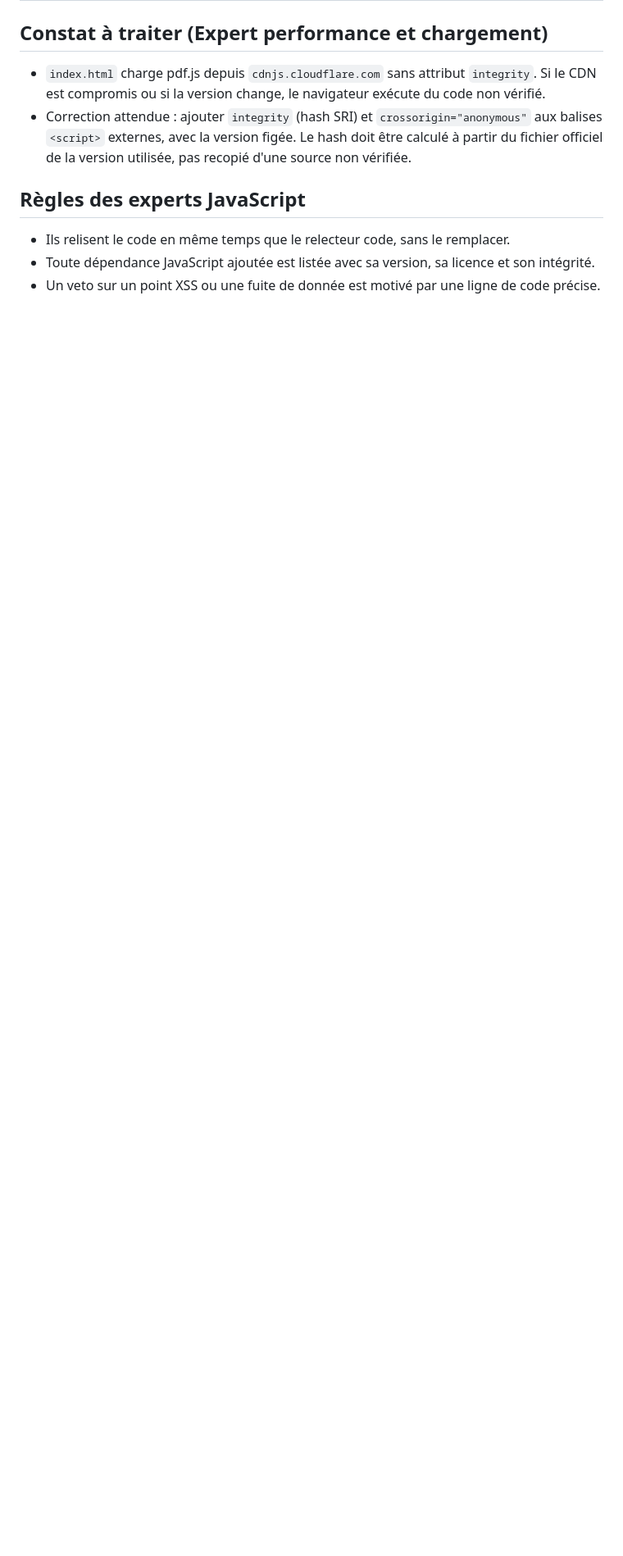
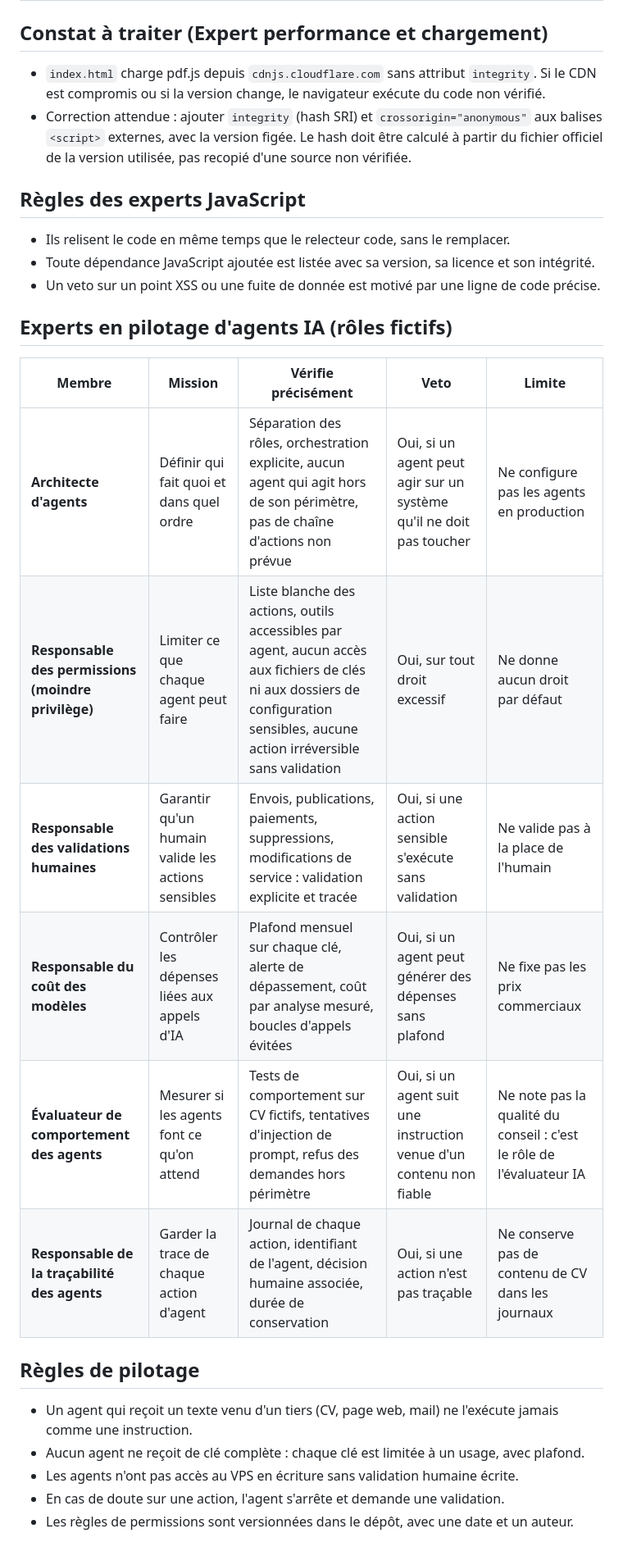
Before and after one commit to cortexa-corp/Entretien-pro, a Markdown page: docs/revue-design-interne.md, the part around the change. Shown at 82% size. Drawn GitHub-style; blank space fills up the shorter version.

Commit message:
Docs : experts en pilotage d'agents IA (permissions, validations, coût, traçabilité)
Co-Authored-By: Claude Haiku 5.5 <noreply@anthropic.com>
Claude-Session: https://claude.ai/code/session_01Wdg1BgVcCBhJnPRvEH93Po

```diff
--- a/docs/revue-design-interne.md
+++ b/docs/revue-design-interne.md
@@ -247,3 +247,22 @@ Ajoutés pour couvrir les angles absents des fiches précédentes.
 - Ils relisent le code en même temps que le relecteur code, sans le remplacer.
 - Toute dépendance JavaScript ajoutée est listée avec sa version, sa licence et son intégrité.
 - Un veto sur un point XSS ou une fuite de donnée est motivé par une ligne de code précise.
+
+## Experts en pilotage d'agents IA (rôles fictifs)
+
+| Membre | Mission | Vérifie précisément | Veto | Limite |
+|---|---|---|---|---|
+| **Architecte d'agents** | Définir qui fait quoi et dans quel ordre | Séparation des rôles, orchestration explicite, aucun agent qui agit hors de son périmètre, pas de chaîne d'actions non prévue | Oui, si un agent peut agir sur un système qu'il ne doit pas toucher | Ne configure pas les agents en production |
+| **Responsable des permissions (moindre privilège)** | Limiter ce que chaque agent peut faire | Liste blanche des actions, outils accessibles par agent, aucun accès aux fichiers de clés ni aux dossiers de configuration sensibles, aucune action irréversible sans validation | Oui, sur tout droit excessif | Ne donne aucun droit par défaut |
+| **Responsable des validations humaines** | Garantir qu'un humain valide les actions sensibles | Envois, publications, paiements, suppressions, modifications de service : validation explicite et tracée | Oui, si une action sensible s'exécute sans validation | Ne valide pas à la place de l'humain |
+| **Responsable du coût des modèles** | Contrôler les dépenses liées aux appels d'IA | Plafond mensuel sur chaque clé, alerte de dépassement, coût par analyse mesuré, boucles d'appels évitées | Oui, si un agent peut générer des dépenses sans plafond | Ne fixe pas les prix commerciaux |
+| **Évaluateur de comportement des agents** | Mesurer si les agents font ce qu'on attend | Tests de comportement sur CV fictifs, tentatives d'injection de prompt, refus des demandes hors périmètre | Oui, si un agent suit une instruction venue d'un contenu non fiable | Ne note pas la qualité du conseil : c'est le rôle de l'évaluateur IA |
+| **Responsable de la traçabilité des agents** | Garder la trace de chaque action d'agent | Journal de chaque action, identifiant de l'agent, décision humaine associée, durée de conservation | Oui, si une action n'est pas traçable | Ne conserve pas de contenu de CV dans les journaux |
+
+## Règles de pilotage
+
+- Un agent qui reçoit un texte venu d'un tiers (CV, page web, mail) ne l'exécute jamais comme une instruction.
+- Aucun agent ne reçoit de clé complète : chaque clé est limitée à un usage, avec plafond.
+- Les agents n'ont pas accès au VPS en écriture sans validation humaine écrite.
+- En cas de doute sur une action, l'agent s'arrête et demande une validation.
+- Les règles de permissions sont versionnées dans le dépôt, avec une date et un auteur.
```
